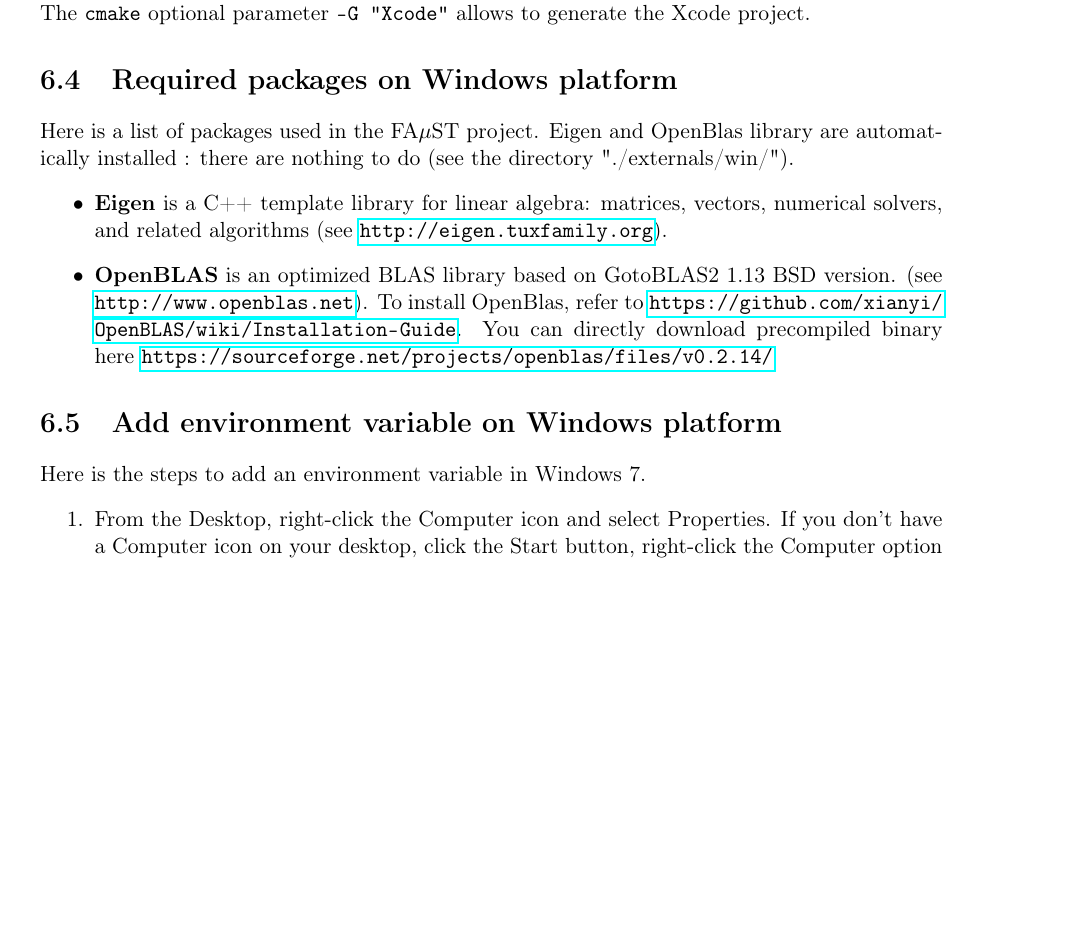
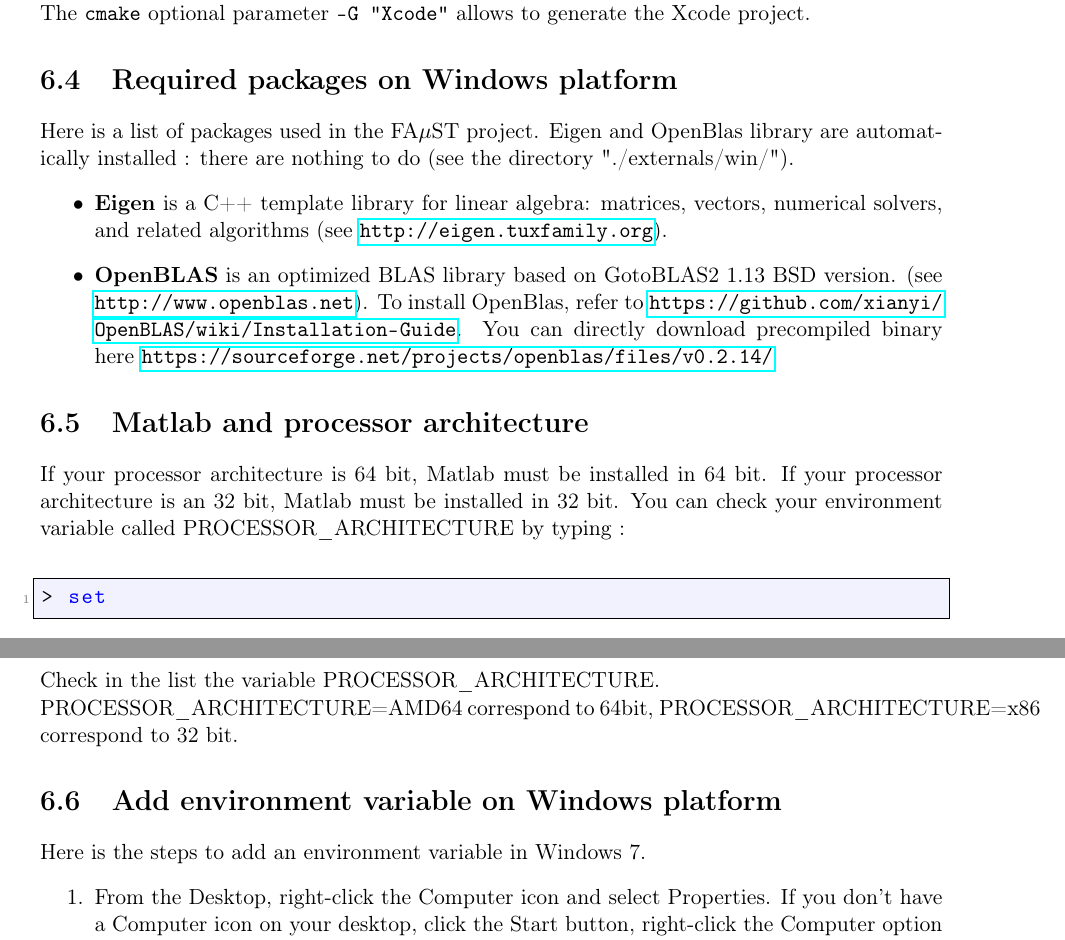
Before and after one commit to macnetic/faust, a LaTeX document (gen_doc/LaTeX/Faust.tex, which reads gen_doc/LaTeX/annexes.tex): part of page 26 of 28 before the commit and two parts of pages 26 and 27 of 28 after it, the two joined at a grey line, cut so that both start at the same text, the shorter picture padded with empty space. Compiled offline with pdfLaTeX.

Commit message:
doc latex

```diff
--- a/gen_doc/LaTeX/annexes.tex
+++ b/gen_doc/LaTeX/annexes.tex
@@ -64,6 +64,15 @@ Here is a list of packages used in the FA$\mu$ST project. Eigen and OpenBlas lib
 \item \textbf{OpenBLAS} is an optimized BLAS library based on GotoBLAS2 1.13 BSD version. (see \url{http://www.openblas.net}). To install OpenBlas, refer to \url{https://github.com/xianyi/OpenBLAS/wiki/Installation-Guide}. You can directly download precompiled binary here \url{https://sourceforge.net/projects/openblas/files/v0.2.14/}
 \end{itemize}
 
+\section{Matlab and processor architecture}\label{sec:ANNEXEMatlabArch}
+If your processor architecture is 64 bit, Matlab must be installed in 64 bit. If your processor architecture is an 32 bit, Matlab must be installed in 32 bit. You can check your environment variable called PROCESSOR\_ARCHITECTURE by typing :
+\begin{lstlisting}
+> set
+\end{lstlisting}
+Check in the list the variable PROCESSOR\_ARCHITECTURE. \\
+PROCESSOR\_ARCHITECTURE=AMD64 correspond to 64bit,
+PROCESSOR\_ARCHITECTURE=x86 correspond to 32 bit.
+
 
 
 \section{Add environment variable on Windows platform}\label{sec:ANNEXEEnvironmentVariableWindows}
```
Also changed, not shown: gen_doc/LaTeX/chapInstallWindows.tex (+6 -5 lines).
